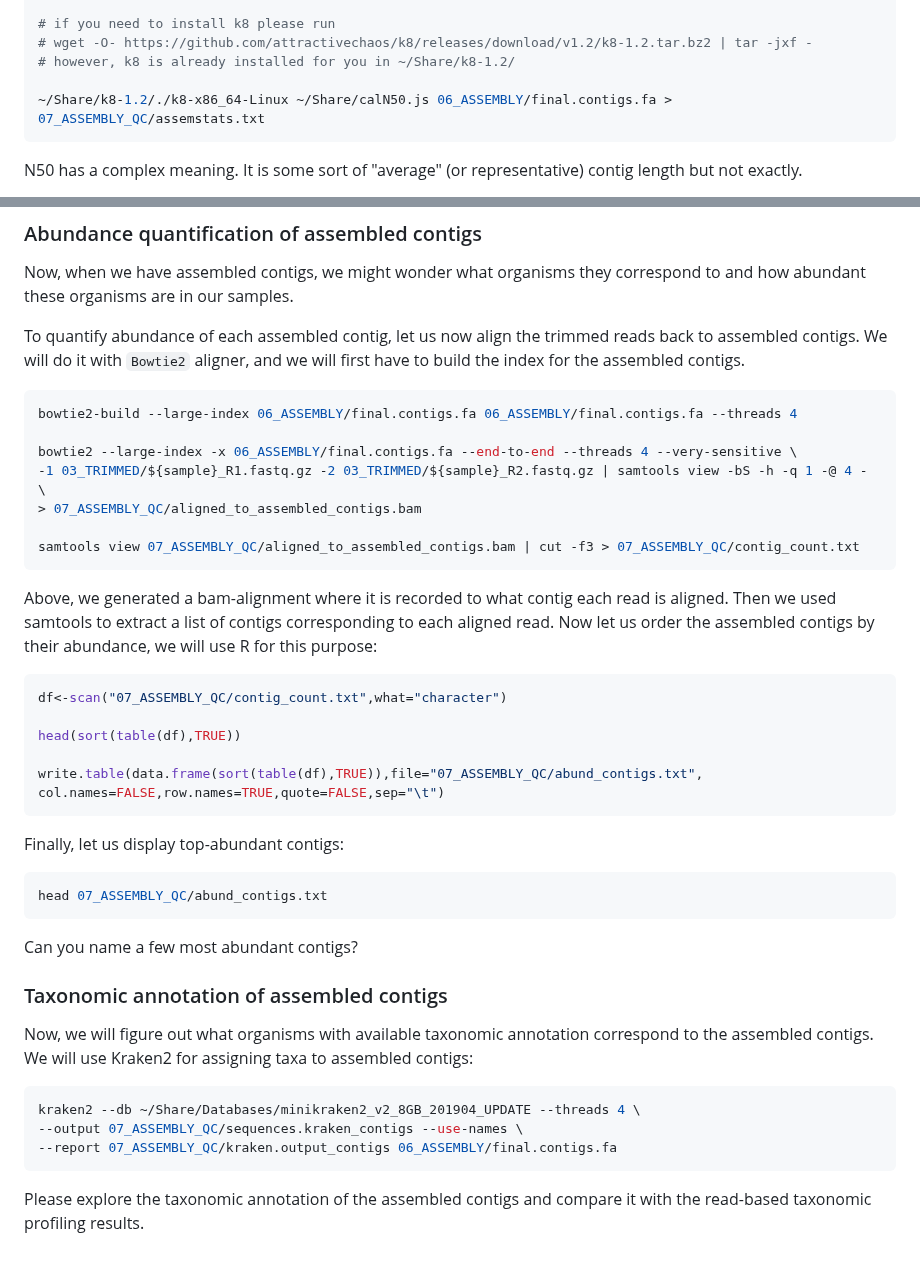
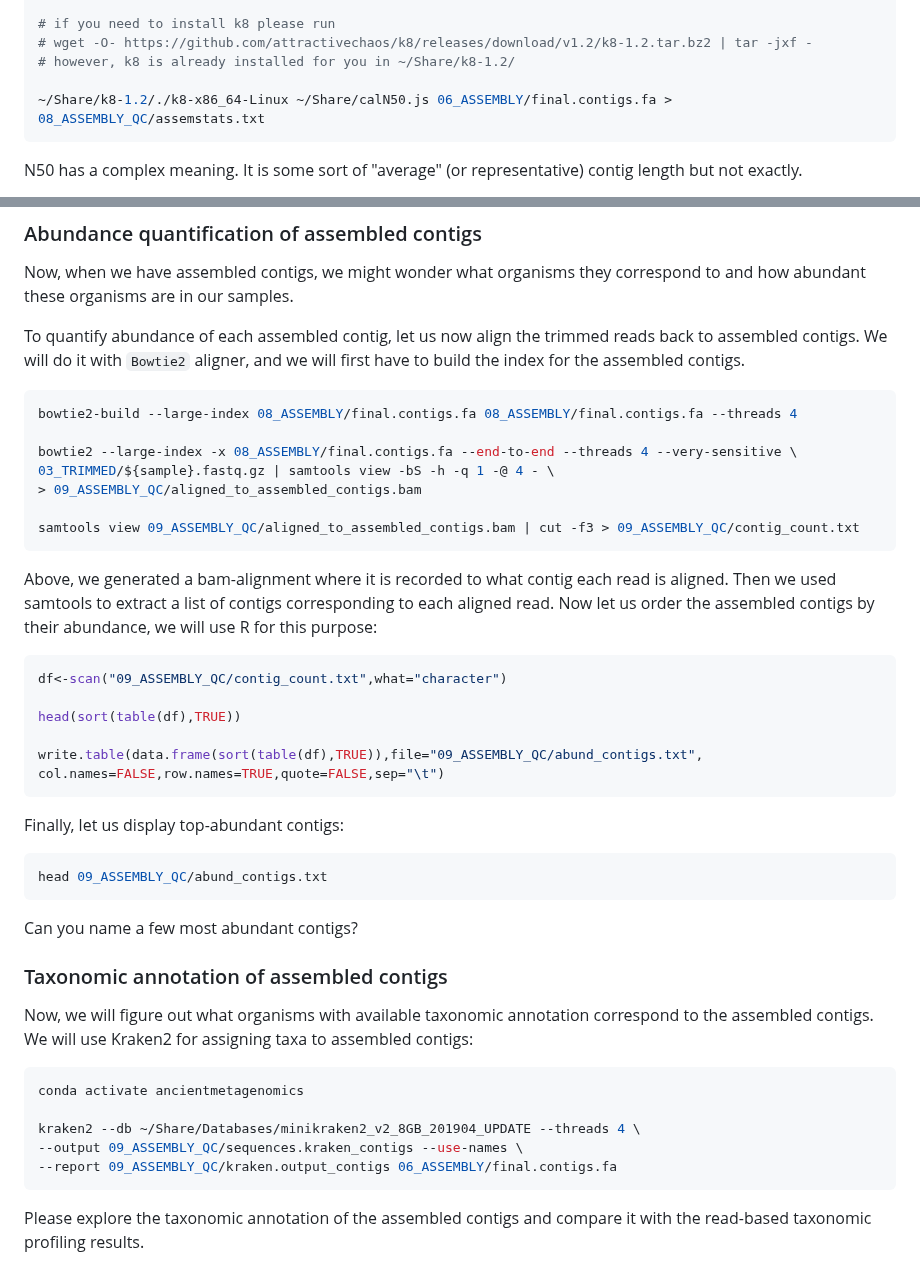
Before and after one commit to NikolayOskolkov/Physalia_AncientMetagenomics_2025, a Markdown page: exercises.md, 2 parts joined by grey strips. Rendered like a GitHub page.

Commit message:
edited exercises

````diff
--- a/exercises.md
+++ b/exercises.md
@@ -1181,7 +1181,7 @@ conda activate ancientmetagenomics
 # wget -O- https://github.com/attractivechaos/k8/releases/download/v1.2/k8-1.2.tar.bz2 | tar -jxf -
 # however, k8 is already installed for you in ~/Share/k8-1.2/
 
-~/Share/k8-1.2/./k8-x86_64-Linux ~/Share/calN50.js 06_ASSEMBLY/final.contigs.fa > 07_ASSEMBLY_QC/assemstats.txt
+~/Share/k8-1.2/./k8-x86_64-Linux ~/Share/calN50.js 06_ASSEMBLY/final.contigs.fa > 08_ASSEMBLY_QC/assemstats.txt
 ```
 
 N50 has a complex meaning. It is some sort of "average" (or representative) contig length but not exactly.
@@ -1199,31 +1199,31 @@ Now, when we have assembled contigs, we might wonder what organisms they corresp
 To quantify abundance of each assembled contig, let us now align the trimmed reads back to assembled contigs. We will do it with `Bowtie2` aligner, and we will first have to build the index for the assembled contigs.
 
 ```bash
-bowtie2-build --large-index 06_ASSEMBLY/final.contigs.fa 06_ASSEMBLY/final.contigs.fa --threads 4
+bowtie2-build --large-index 08_ASSEMBLY/final.contigs.fa 08_ASSEMBLY/final.contigs.fa --threads 4
 
-bowtie2 --large-index -x 06_ASSEMBLY/final.contigs.fa --end-to-end --threads 4 --very-sensitive \
--1 03_TRIMMED/${sample}_R1.fastq.gz -2 03_TRIMMED/${sample}_R2.fastq.gz | samtools view -bS -h -q 1 -@ 4 - \
-> 07_ASSEMBLY_QC/aligned_to_assembled_contigs.bam
+bowtie2 --large-index -x 08_ASSEMBLY/final.contigs.fa --end-to-end --threads 4 --very-sensitive \
+03_TRIMMED/${sample}.fastq.gz | samtools view -bS -h -q 1 -@ 4 - \
+> 09_ASSEMBLY_QC/aligned_to_assembled_contigs.bam
 
-samtools view 07_ASSEMBLY_QC/aligned_to_assembled_contigs.bam | cut -f3 > 07_ASSEMBLY_QC/contig_count.txt
+samtools view 09_ASSEMBLY_QC/aligned_to_assembled_contigs.bam | cut -f3 > 09_ASSEMBLY_QC/contig_count.txt
 ```
 
 Above, we generated a bam-alignment where it is recorded to what contig each read is aligned. Then we used samtools to extract a list of contigs corresponding to each aligned read.
 Now let us order the assembled contigs by their abundance, we will use R for this purpose:
 
 ```R
-df<-scan("07_ASSEMBLY_QC/contig_count.txt",what="character")
+df<-scan("09_ASSEMBLY_QC/contig_count.txt",what="character")
 
 head(sort(table(df),TRUE))
 
-write.table(data.frame(sort(table(df),TRUE)),file="07_ASSEMBLY_QC/abund_contigs.txt",
+write.table(data.frame(sort(table(df),TRUE)),file="09_ASSEMBLY_QC/abund_contigs.txt",
 col.names=FALSE,row.names=TRUE,quote=FALSE,sep="\t")
 ```
 Finally, let us display top-abundant contigs:
 
 
 ```bash
-head 07_ASSEMBLY_QC/abund_contigs.txt
+head 09_ASSEMBLY_QC/abund_contigs.txt
 ```
 
 Can you name a few most abundant contigs?
@@ -1233,9 +1233,11 @@ Can you name a few most abundant contigs?
 Now, we will figure out what organisms with available taxonomic annotation correspond to the assembled contigs. We will use Kraken2 for assigning taxa to assembled contigs:
 
 ```bash
+conda activate ancientmetagenomics
+
 kraken2 --db ~/Share/Databases/minikraken2_v2_8GB_201904_UPDATE --threads 4 \
---output 07_ASSEMBLY_QC/sequences.kraken_contigs --use-names \
---report 07_ASSEMBLY_QC/kraken.output_contigs 06_ASSEMBLY/final.contigs.fa
+--output 09_ASSEMBLY_QC/sequences.kraken_contigs --use-names \
+--report 09_ASSEMBLY_QC/kraken.output_contigs 06_ASSEMBLY/final.contigs.fa
 ```
 
 Please explore the taxonomic annotation of the assembled contigs and compare it with the read-based taxonomic profiling results.
````
